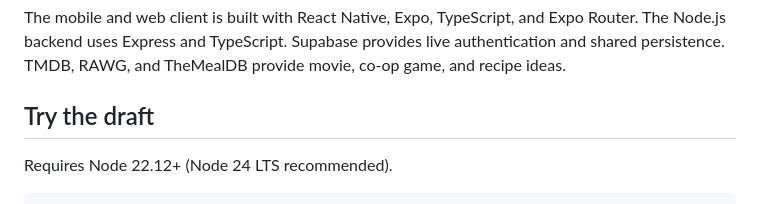
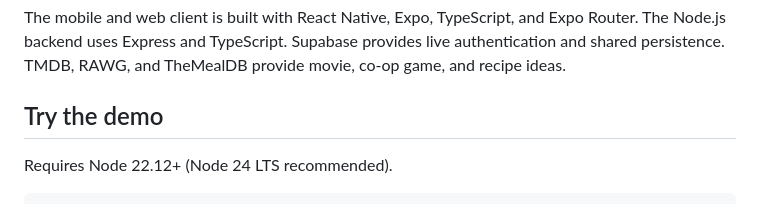
Before and after one commit to Hello-Hacks-2026-Team-13/HelloHacks2026ProjectTeam13, a Markdown page: README.md, the part around the change. Rendered like a GitHub page.

```diff
--- a/README.md
+++ b/README.md
@@ -2,7 +2,7 @@
 
 The mobile and web client is built with React Native, Expo, TypeScript, and Expo Router. The Node.js backend uses Express and TypeScript. Supabase provides live authentication and shared persistence. TMDB, RAWG, and TheMealDB provide movie, co-op game, and recipe ideas.
 
-## Try the draft
+## Try the demo
 
 Requires Node 22.12+ (Node 24 LTS recommended).
 
```
